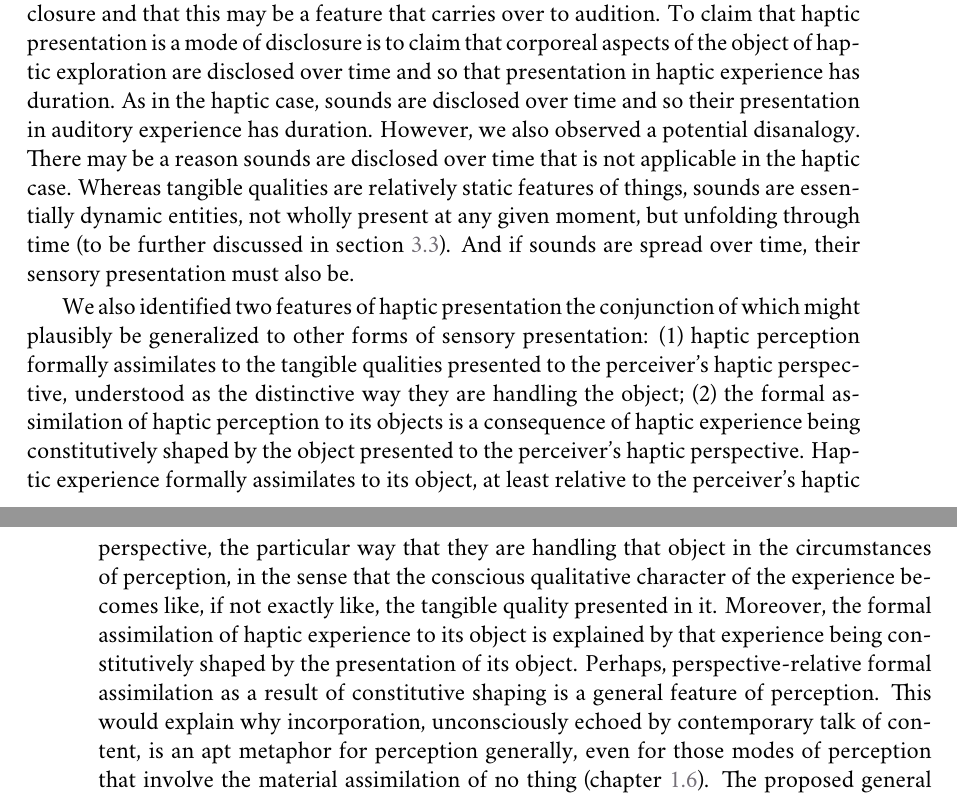
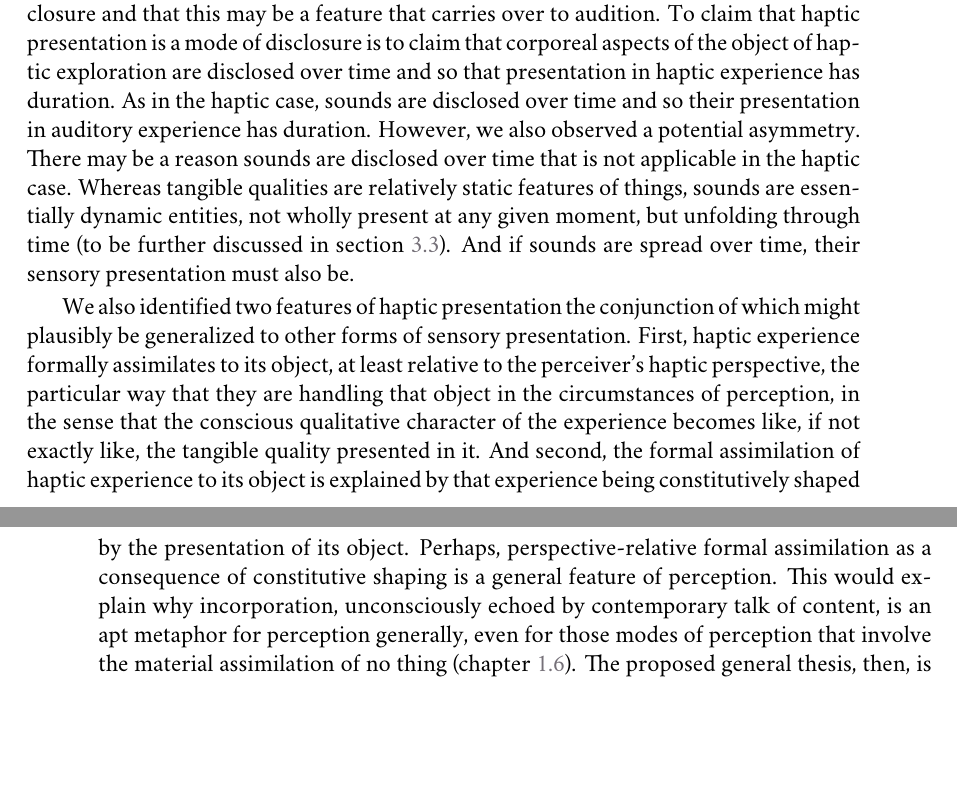
Before and after one commit to PhilGeek/sympathy, a LaTeX thesis (perception.tex, which reads sound.tex): two parts of pages 87 and 88 of 187, joined at a grey line, cut so that both start at the same text, the shorter picture padded with empty space. Compiled offline with XeLaTeX; a missing font is replaced by an installed copy or a similar font.

Commit message:
Cleaning up

```diff
--- a/sound.tex
+++ b/sound.tex
@@ -7,7 +7,7 @@
 
 Tactile metaphors for perception, even for non-tactile modes of awareness such as vision and audition, are primordial and persistent. In trying to understand what, if anything, makes these tactile metaphors for perceptual awareness apt, we undertook a phenomenological investigation into the nature of grasping or enclosure, understood as a mode of haptic perception. Which, if any, of the features of haptic presentation plausibly carry over to other forms of sensory presentation? Do any of the features of haptic presentation carry over to the presentation of \emph{audabilia}?
 
-We have already observed (chapter~\ref{sec:assimilation}) that haptic presentation is a mode of disclosure and that this may be a feature that carries over to audition. To claim that haptic presentation is a mode of disclosure is to claim that corporeal aspects of the object of haptic exploration are disclosed over time and so that presentation in haptic experience has duration. As in the haptic case, sounds are disclosed over time and so their presentation in auditory experience has duration. However, we also observed a potential disanalogy. There may be a reason sounds are disclosed over time that is not applicable in the haptic case. Whereas tangible qualities are relatively static features of things, sounds are essentially dynamic entities, not wholly present at any given moment, but unfolding through time (to be further discussed in section~\ref{sec:the_emph_substrata}). And if sounds are spread over time, their sensory presentation must also be.
+We have already observed (chapter~\ref{sec:assimilation}) that haptic presentation is a mode of disclosure and that this may be a feature that carries over to audition. To claim that haptic presentation is a mode of disclosure is to claim that corporeal aspects of the object of haptic exploration are disclosed over time and so that presentation in haptic experience has duration. As in the haptic case, sounds are disclosed over time and so their presentation in auditory experience has duration. However, we also observed a potential asymmetry. There may be a reason sounds are disclosed over time that is not applicable in the haptic case. Whereas tangible qualities are relatively static features of things, sounds are essentially dynamic entities, not wholly present at any given moment, but unfolding through time (to be further discussed in section~\ref{sec:the_emph_substrata}). And if sounds are spread over time, their sensory presentation must also be.
 
-We also identified two features of haptic presentation the conjunction of which might plausibly be generalized to other forms of sensory presentation: (1) haptic perception formally assimilates to the tangible qualities presented to the perceiver's haptic perspective, understood as the distinctive way they are handling the object; (2) the formal assimilation of haptic perception to its objects is a consequence of haptic experience being constitutively shaped by the object presented to the perceiver's haptic perspective. Haptic experience formally assimilates to its object, at least relative to the perceiver's haptic perspective, the particular way that they are handling that object in the circumstances of perception, in the sense that the conscious qualitative character of the experience becomes like, if not exactly like, the tangible quality presented in it. Moreover, the formal assimilation of haptic experience to its object is explained by that experience being constitutively shaped by the presentation of its object. Perhaps, perspective-relative formal assimilation as a result of constitutive shaping is a general feature of perception. This would explain why incorporation, unconsciously echoed by contemporary talk of content, is an apt metaphor for perception generally, even for those modes of perception that involve the material assimilation of no thing (chapter~\ref{sec:active_wax}). The proposed general thesis, then, is that the conscious qualitative character of a perceptual experience formally assimilates to its object, relative to the perceiver's partial perspective, as a result of constitutive shaping. More would have to be done to fully defend this general thesis. Among other things, that there is an analogue of visual perspective in each of the sensory modalities would have to be justified. (Can we really have a perspective on an odor, say?) In this chapter and the next, I will say more about the applicability of this idea to audition at least. But what of the other important claim that was made about the metaphysics of haptic perception, that sympathy is the principle of haptic presentation? Does sympathy operate in other modes of sensory presentation as well? Does the sensory presentation of the extra-somatic require the operation of sympathy quite generally?
+We also identified two features of haptic presentation the conjunction of which might plausibly be generalized to other forms of sensory presentation. First, haptic experience formally assimilates to its object, at least relative to the perceiver's haptic perspective, the particular way that they are handling that object in the circumstances of perception, in the sense that the conscious qualitative character of the experience becomes like, if not exactly like, the tangible quality presented in it. And second, the formal assimilation of haptic experience to its object is explained by that experience being constitutively shaped by the presentation of its object. Perhaps, perspective-relative formal assimilation as a consequence of constitutive shaping is a general feature of perception. This would explain why incorporation, unconsciously echoed by contemporary talk of content, is an apt metaphor for perception generally, even for those modes of perception that involve the material assimilation of no thing (chapter~\ref{sec:active_wax}). The proposed general thesis, then, is that the conscious qualitative character of a perceptual experience formally assimilates to its object, relative to the perceiver's partial perspective, as a result of constitutive shaping. More would have to be done to fully defend this general thesis. Among other things, that there is an analogue of visual perspective in each of the sensory modalities would have to be justified. (Can we really have a perspective on an odor, say?) In this chapter and the next, I will say more about the applicability of this idea to audition at least.
 
```
Also changed, not shown: sound.tex (4 more changed lines).
